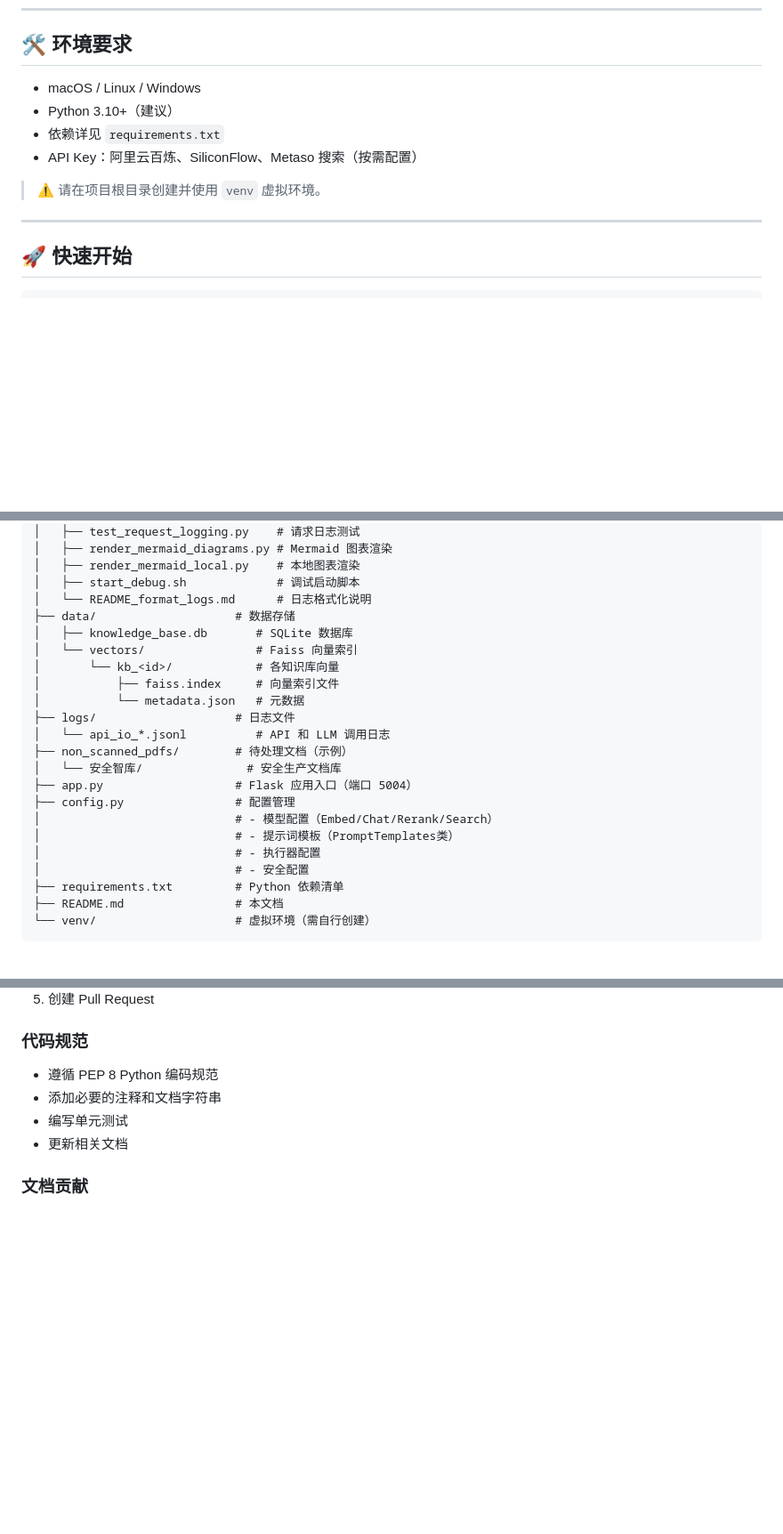
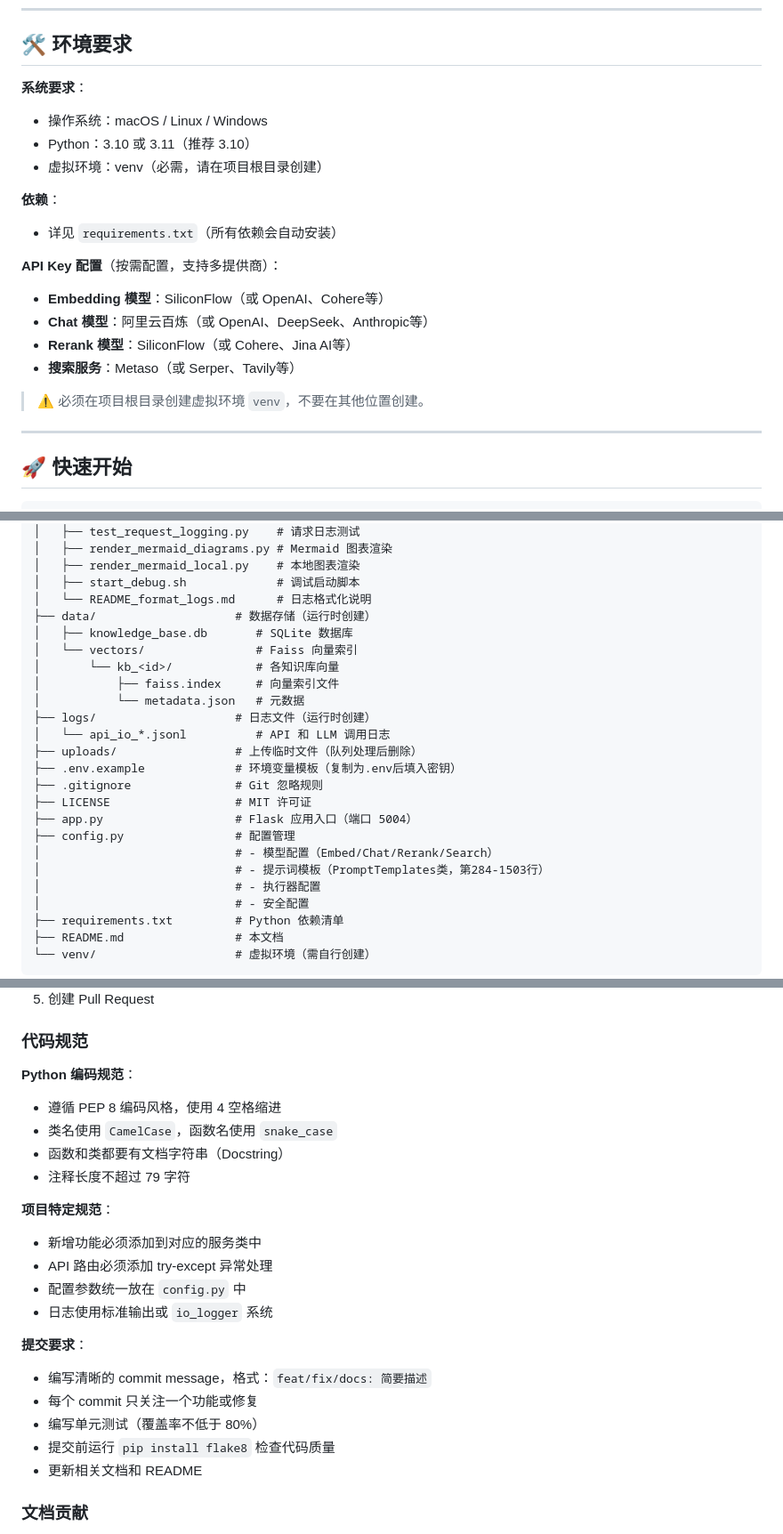
Before and after one commit to CaiZhexi/Open_ReAct_Agent, a Markdown page: README.md, 3 parts joined by grey strips. Shown at 89% size. Rendered like a GitHub page; blank space fills up the shorter version.

```diff
--- a/README.md
+++ b/README.md
@@ -173,12 +173,21 @@ ReAct-Agent 是一个结合多模态工具、调度器推理与多级检索的
 
 ## 🛠 环境要求
 
-- macOS / Linux / Windows
-- Python 3.10+（建议）
-- 依赖详见 `requirements.txt`
-- API Key：阿里云百炼、SiliconFlow、Metaso 搜索（按需配置）
+**系统要求**：
+- 操作系统：macOS / Linux / Windows
+- Python：3.10 或 3.11（推荐 3.10）
+- 虚拟环境：venv（必需，请在项目根目录创建）
 
-> ⚠️ 请在项目根目录创建并使用 `venv` 虚拟环境。
+**依赖**：
+- 详见 `requirements.txt`（所有依赖会自动安装）
+
+**API Key 配置**（按需配置，支持多提供商）：
+- **Embedding 模型**：SiliconFlow（或 OpenAI、Cohere等）
+- **Chat 模型**：阿里云百炼（或 OpenAI、DeepSeek、Anthropic等）
+- **Rerank 模型**：SiliconFlow（或 Cohere、Jina AI等）
+- **搜索服务**：Metaso（或 Serper、Tavily等）
+
+> ⚠️ 必须在项目根目录创建虚拟环境 `venv`，不要在其他位置创建。
 
 ---
 
@@ -636,20 +670,22 @@ ReAct-Agent/
 │   ├── render_mermaid_local.py    # 本地图表渲染
 │   ├── start_debug.sh             # 调试启动脚本
 │   └── README_format_logs.md      # 日志格式化说明
-├── data/                    # 数据存储
+├── data/                    # 数据存储（运行时创建）
 │   ├── knowledge_base.db       # SQLite 数据库
 │   └── vectors/                # Faiss 向量索引
 │       └── kb_<id>/            # 各知识库向量
 │           ├── faiss.index     # 向量索引文件
 │           └── metadata.json   # 元数据
-├── logs/                    # 日志文件
+├── logs/                    # 日志文件（运行时创建）
 │   └── api_io_*.jsonl          # API 和 LLM 调用日志
-├── non_scanned_pdfs/        # 待处理文档（示例）
-│   └── 安全智库/               # 安全生产文档库
+├── uploads/                 # 上传临时文件（队列处理后删除）
+├── .env.example             # 环境变量模板（复制为.env后填入密钥）
+├── .gitignore               # Git 忽略规则
+├── LICENSE                  # MIT 许可证
 ├── app.py                   # Flask 应用入口（端口 5004）
 ├── config.py                # 配置管理
 │                            # - 模型配置（Embed/Chat/Rerank/Search）
-│                            # - 提示词模板（PromptTemplates类）
+│                            # - 提示词模板（PromptTemplates类，第284-1503行）
 │                            # - 执行器配置
 │                            # - 安全配置
 ├── requirements.txt         # Python 依赖清单
@@ -981,10 +1020,24 @@ python scripts/trace_v2_agent_io.py
 
 ### 代码规范
 
-- 遵循 PEP 8 Python 编码规范
-- 添加必要的注释和文档字符串
-- 编写单元测试
-- 更新相关文档
+**Python 编码规范**：
+- 遵循 PEP 8 编码风格，使用 4 空格缩进
+- 类名使用 `CamelCase`，函数名使用 `snake_case`
+- 函数和类都要有文档字符串（Docstring）
+- 注释长度不超过 79 字符
+
+**项目特定规范**：
+- 新增功能必须添加到对应的服务类中
+- API 路由必须添加 try-except 异常处理
+- 配置参数统一放在 `config.py` 中
+- 日志使用标准输出或 `io_logger` 系统
+
+**提交要求**：
+- 编写清晰的 commit message，格式：`feat/fix/docs: 简要描述`
+- 每个 commit 只关注一个功能或修复
+- 编写单元测试（覆盖率不低于 80%）
+- 提交前运行 `pip install flake8` 检查代码质量
+- 更新相关文档和 README
 
 ### 文档贡献
 
```
Also changed, not shown: other parts of README.md (+38 -10 lines).
